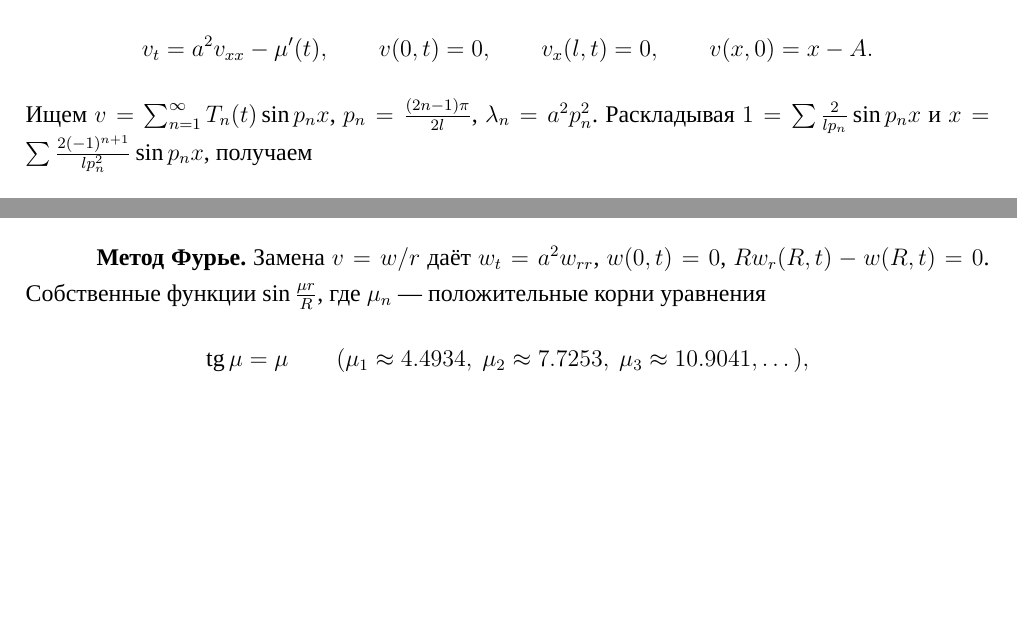
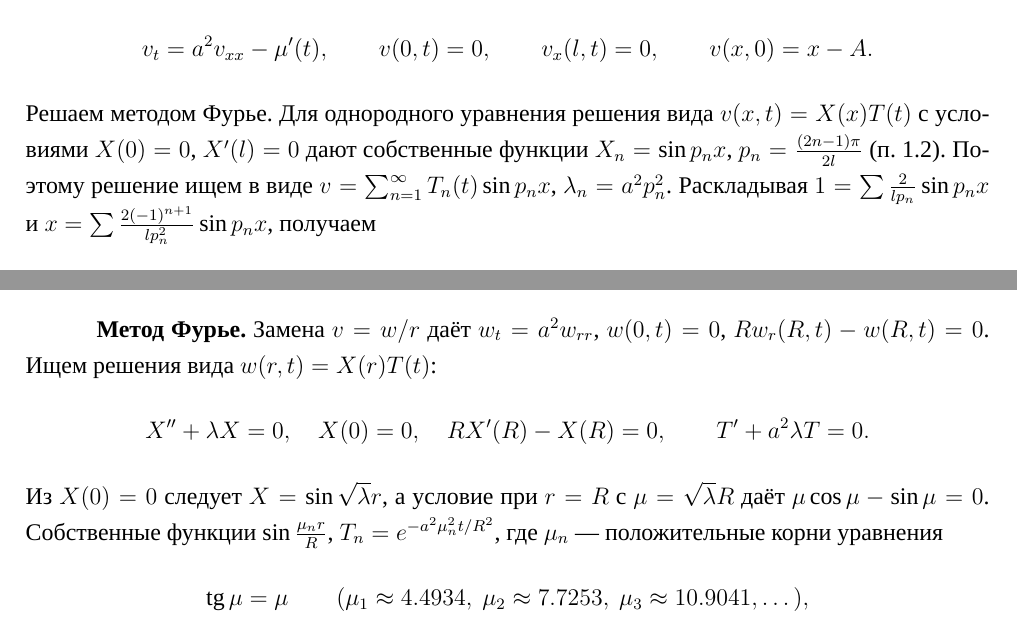
Before and after one commit to VanyokProgZ/xrdcftvygbuhnij, a LaTeX document (main.tex, which reads prac_3.tex, prac_5.tex): two parts of pages 9 and 13 of 14, joined at a grey line, cut so that both start at the same text, the shorter picture padded with empty space. Compiled offline with XeLaTeX; a missing font is replaced by an installed copy or a similar font.

Commit message:
State separation of variables u=X(x)T(t) explicitly in Fourier method

```diff
--- a/prac_3.tex
+++ b/prac_3.tex
@@ -7,7 +7,7 @@ u_t=a^2u_{xx},\qquad u(x,0)=x,\qquad u(0,t)=\mu(t)=A\cos\omega_1t+B\sin\omega_2t
 \[
 v_t=a^2v_{xx}-\mu'(t),\qquad v(0,t)=0,\qquad v_x(l,t)=0,\qquad v(x,0)=x-A .
 \]
-Ищем $v=\sum_{n=1}^\infty T_n(t)\sin p_nx$, $p_n=\frac{(2n-1)\pi}{2l}$, $\lambda_n=a^2p_n^2$. Раскладывая $1=\sum\frac{2}{lp_n}\sin p_nx$ и $x=\sum\frac{2(-1)^{n+1}}{lp_n^2}\sin p_nx$, получаем
+Решаем методом Фурье. Для однородного уравнения решения вида $v(x,t)=X(x)T(t)$ с условиями $X(0)=0$, $X'(l)=0$ дают собственные функции $X_n=\sin p_nx$, $p_n=\frac{(2n-1)\pi}{2l}$ (п.~\ref{sec:green}). Поэтому решение ищем в виде $v=\sum_{n=1}^\infty T_n(t)\sin p_nx$, $\lambda_n=a^2p_n^2$. Раскладывая $1=\sum\frac{2}{lp_n}\sin p_nx$ и $x=\sum\frac{2(-1)^{n+1}}{lp_n^2}\sin p_nx$, получаем
 \[
 T_n'+\lambda_nT_n=-\frac{2}{lp_n}\mu'(t),\qquad T_n(0)=\frac{2(-1)^{n+1}}{lp_n^2}-\frac{2A}{lp_n},
 \]
--- a/prac_5.tex
+++ b/prac_5.tex
@@ -14,7 +14,11 @@ a^2\Bigl(g''+\frac2rg'\Bigr)=\frac{3a^2q}{kR},\qquad k\,g'(R)=q\quad\Rightarrow\
 v_t=a^2\Bigl(v_{rr}+\frac2rv_r\Bigr),\qquad v_r(R,t)=0,\qquad v(r,0)=-g(r).
 \]
 
-\textbf{Метод Фурье.} Замена $v=w/r$ даёт $w_t=a^2w_{rr}$, $w(0,t)=0$, $Rw_r(R,t)-w(R,t)=0$. Собственные функции $\sin\frac{\mu r}{R}$, где $\mu_n$~--- положительные корни уравнения
+\textbf{Метод Фурье.} Замена $v=w/r$ даёт $w_t=a^2w_{rr}$, $w(0,t)=0$, $Rw_r(R,t)-w(R,t)=0$. Ищем решения вида $w(r,t)=X(r)T(t)$:
+\[
+X''+\lambda X=0,\quad X(0)=0,\quad RX'(R)-X(R)=0,\qquad T'+a^2\lambda T=0 .
+\]
+Из $X(0)=0$ следует $X=\sin\sqrt\lambda r$, а условие при $r=R$ с $\mu=\sqrt\lambda R$ даёт $\mu\cos\mu-\sin\mu=0$. Собственные функции $\sin\frac{\mu_nr}{R}$, $T_n=e^{-a^2\mu_n^2t/R^2}$, где $\mu_n$~--- положительные корни уравнения
 \[
 \operatorname{tg}\mu=\mu\qquad(\mu_1\approx4.4934,\ \mu_2\approx7.7253,\ \mu_3\approx10.9041,\dots),
 \]
```
Also changed, not shown: prac_1.tex (+5 -1 lines), prac_2.tex (+1 -1 lines), prac_4.tex (+1 -1 lines), theor_3.tex (+1 -1 lines).
